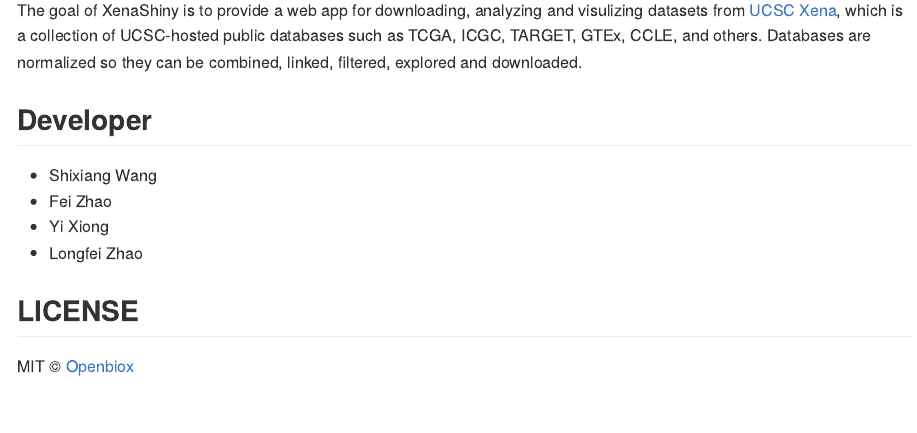
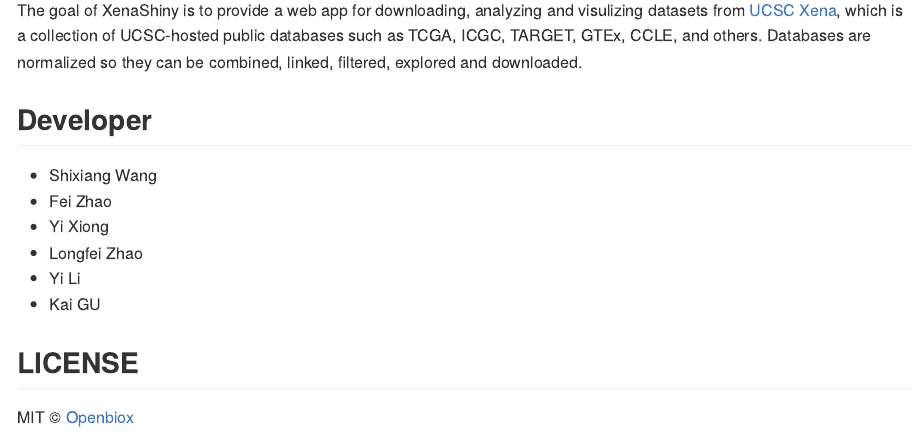
Before and after one commit to openbiox/UCSCXenaShiny, an R Markdown document (README.Rmd): the page in a window 1100 px wide, from 150 px down. The pictures show the output file README.md that the author committed with the source, drawn offline in the style of GitHub.

Commit message:
👌 IMPROVE: update members

```diff
--- a/README.Rmd
+++ b/README.Rmd
@@ -22,6 +22,8 @@
 * Fei Zhao
 * Yi Xiong
 * Longfei Zhao
+* Yi Li
+* Kai GU
 
 ## LICENSE
 
```
Also changed, not shown: README.md.
